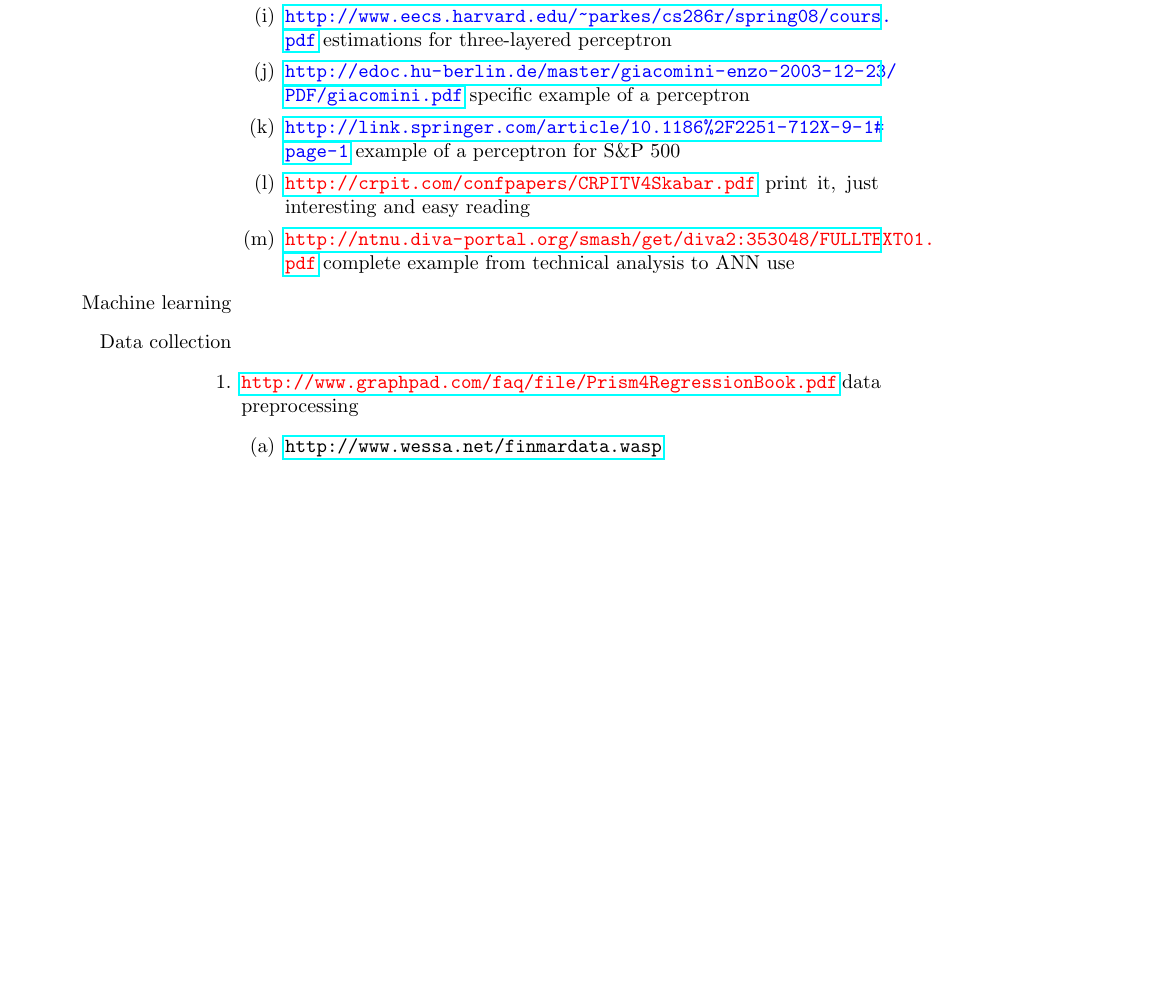
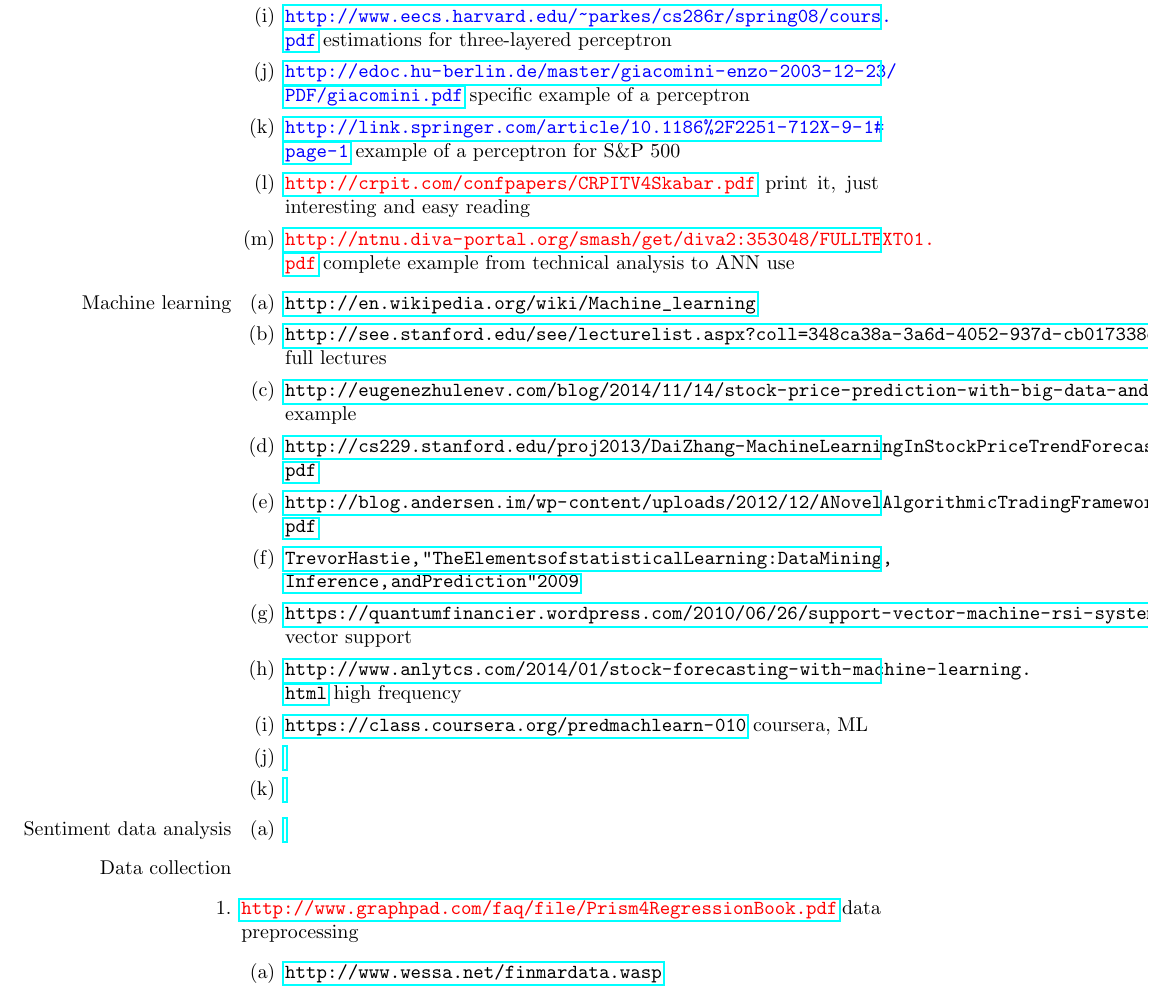
Before and after one commit to scottwedge/uni-stuff, a LaTeX document (Uni/literature.tex): part of page 3 of 3 before the commit and part of page 3 of 4 after it, cut so that both start at the same text, the shorter picture padded with empty space. Compiled offline with pdfLaTeX.

Commit message:
ML added to intro, ToDo changed, ML sources added to the literature list

```diff
--- a/Uni/literature.tex
+++ b/Uni/literature.tex
@@ -76,6 +76,24 @@ Black: general information to consider. Blue: Sources are analysed. Red: Importa
 			\item \textcolor{red}{\url{http://ntnu.diva-portal.org/smash/get/diva2:353048/FULLTEXT01.pdf}} complete example from technical analysis to ANN use
 		\end{enumerate}
 	\item[Machine learning]
+		\begin{enumerate}
+			\item \textcolor{black}{\url{http://en.wikipedia.org/wiki/Machine_learning}}
+			\item \textcolor{black}{\url{http://see.stanford.edu/see/lecturelist.aspx?coll=348ca38a-3a6d-4052-937d-cb017338d7b1}} full lectures
+			\item \textcolor{black}{\url{http://eugenezhulenev.com/blog/2014/11/14/stock-price-prediction-with-big-data-and-machine-learning/}} example
+			\item \textcolor{black}{\url{http://cs229.stanford.edu/proj2013/DaiZhang-MachineLearningInStockPriceTrendForecasting.pdf}}
+			\item \textcolor{black}{\url{http://blog.andersen.im/wp-content/uploads/2012/12/ANovelAlgorithmicTradingFramework.pdf}}
+			\item \textcolor{black}{\url{Trevor Hastie, "The Elements of statistical Learning: Data Mining, Inference, and Prediction" 2009}}
+			\item \textcolor{black}{\url{https://quantumfinancier.wordpress.com/2010/06/26/support-vector-machine-rsi-system/}} vector support
+			\item \textcolor{black}{\url{http://www.anlytcs.com/2014/01/stock-forecasting-with-machine-learning.html}} high frequency
+			\item \textcolor{black}{\url{https://class.coursera.org/predmachlearn-010}} coursera, ML
+			\item \textcolor{black}{\url{}}
+			\item \textcolor{black}{\url{}}
+		\end{enumerate}
+
+	\item[Sentiment data analysis]
+	\begin{enumerate}
+		\item \textcolor{black}{\url{}}
+	\end{enumerate}
 	\item[Data collection]
 		\item \textcolor{red}{\url{http://www.graphpad.com/faq/file/Prism4RegressionBook.pdf}} data preprocessing
 		\begin{enumerate}
```
Also changed, not shown: Uni/ToDo.tex (+1 -1 lines), Uni/outline.tex (+8 -5 lines).
